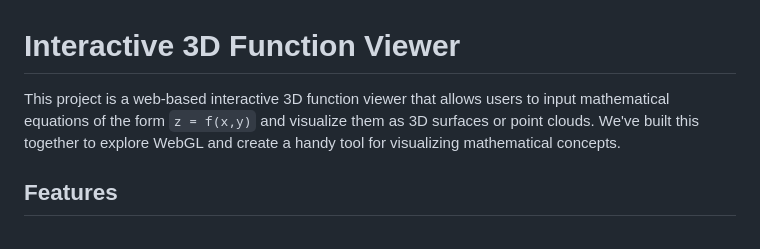
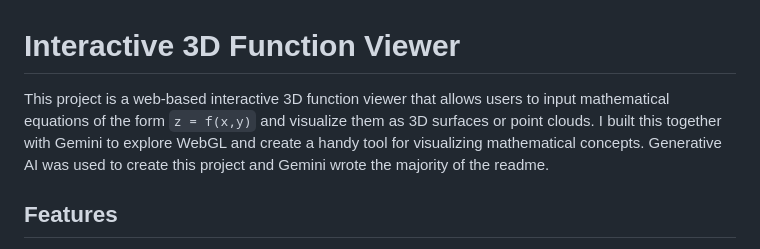
Before and after one commit to david-love121/3D-graph-viewer, a Markdown page: README.md, the part around the change. Rendered like a GitHub page.

```diff
--- a/README.md
+++ b/README.md
@@ -1,6 +1,6 @@
 # Interactive 3D Function Viewer
 
-This project is a web-based interactive 3D function viewer that allows users to input mathematical equations of the form `z = f(x,y)` and visualize them as 3D surfaces or point clouds. We've built this together to explore WebGL and create a handy tool for visualizing mathematical concepts.
+This project is a web-based interactive 3D function viewer that allows users to input mathematical equations of the form `z = f(x,y)` and visualize them as 3D surfaces or point clouds. I built this together with Gemini to explore WebGL and create a handy tool for visualizing mathematical concepts. Generative AI was used to create this project and Gemini wrote the majority of the readme.
 
 ## Features
 
```
